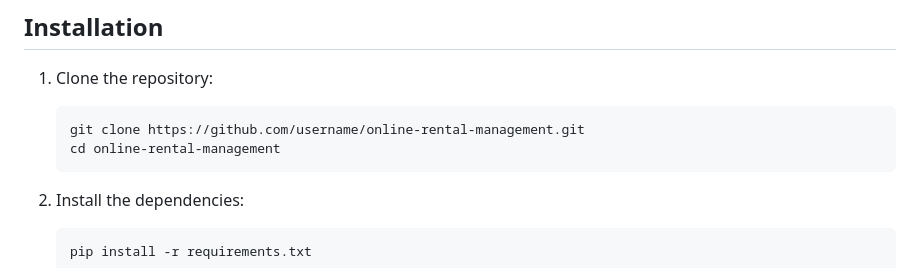
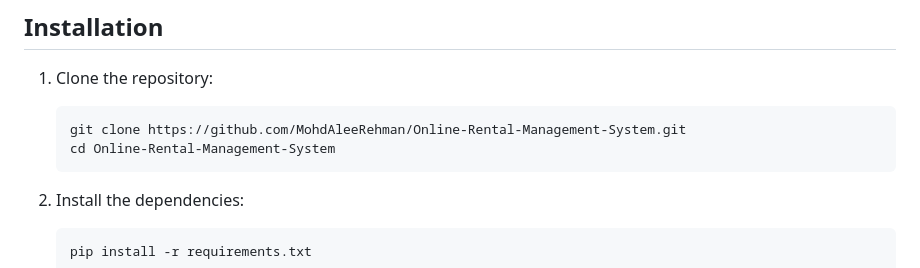
Before and after one commit to MohdAleeRehman/Online-Rental-Management-System, a Markdown page: README.md, the part around the change. Drawn GitHub-style.

````diff
--- a/README.md
+++ b/README.md
@@ -66,8 +66,8 @@ The Online Rental Management System is a web application designed to facilitate
 
 1. Clone the repository:
     ```sh
-    git clone https://github.com/username/online-rental-management.git
-    cd online-rental-management
+    git clone https://github.com/MohdAleeRehman/Online-Rental-Management-System.git
+    cd Online-Rental-Management-System
     ```
 
 2. Install the dependencies:
````
